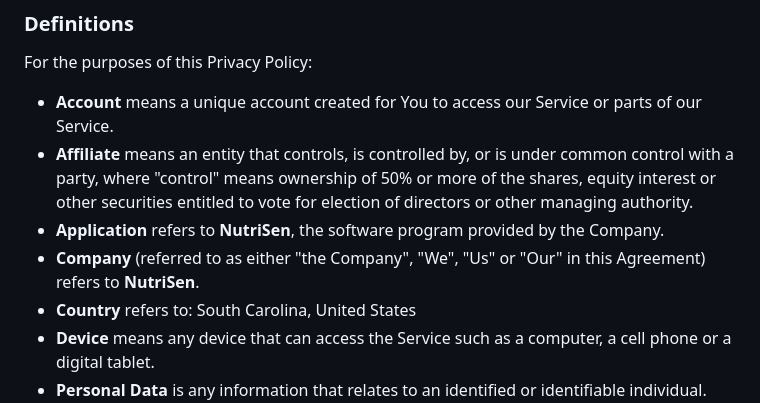
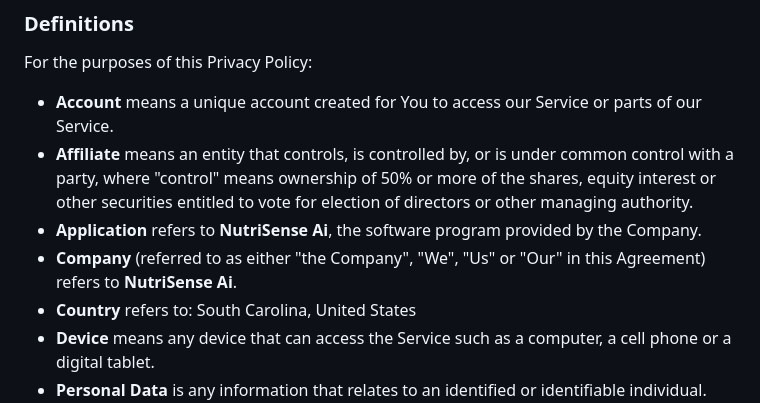
Before and after one commit to vinay-codess/policy, a Markdown page: privacy-policy.md, the part around the change. Drawn GitHub-style.

```diff
--- a/privacy-policy.md
+++ b/privacy-policy.md
@@ -16,8 +16,8 @@ For the purposes of this Privacy Policy:
 
 *   **Account** means a unique account created for You to access our Service or parts of our Service.
 *   **Affiliate** means an entity that controls, is controlled by, or is under common control with a party, where "control" means ownership of 50% or more of the shares, equity interest or other securities entitled to vote for election of directors or other managing authority.
-*   **Application** refers to **NutriSen**, the software program provided by the Company.
-*   **Company** (referred to as either "the Company", "We", "Us" or "Our" in this Agreement) refers to **NutriSen**.
+*   **Application** refers to **NutriSense Ai**, the software program provided by the Company.
+*   **Company** (referred to as either "the Company", "We", "Us" or "Our" in this Agreement) refers to **NutriSense Ai**.
 *   **Country** refers to: South Carolina, United States
 *   **Device** means any device that can access the Service such as a computer, a cell phone or a digital tablet.
 *   **Personal Data** is any information that relates to an identified or identifiable individual.
```
